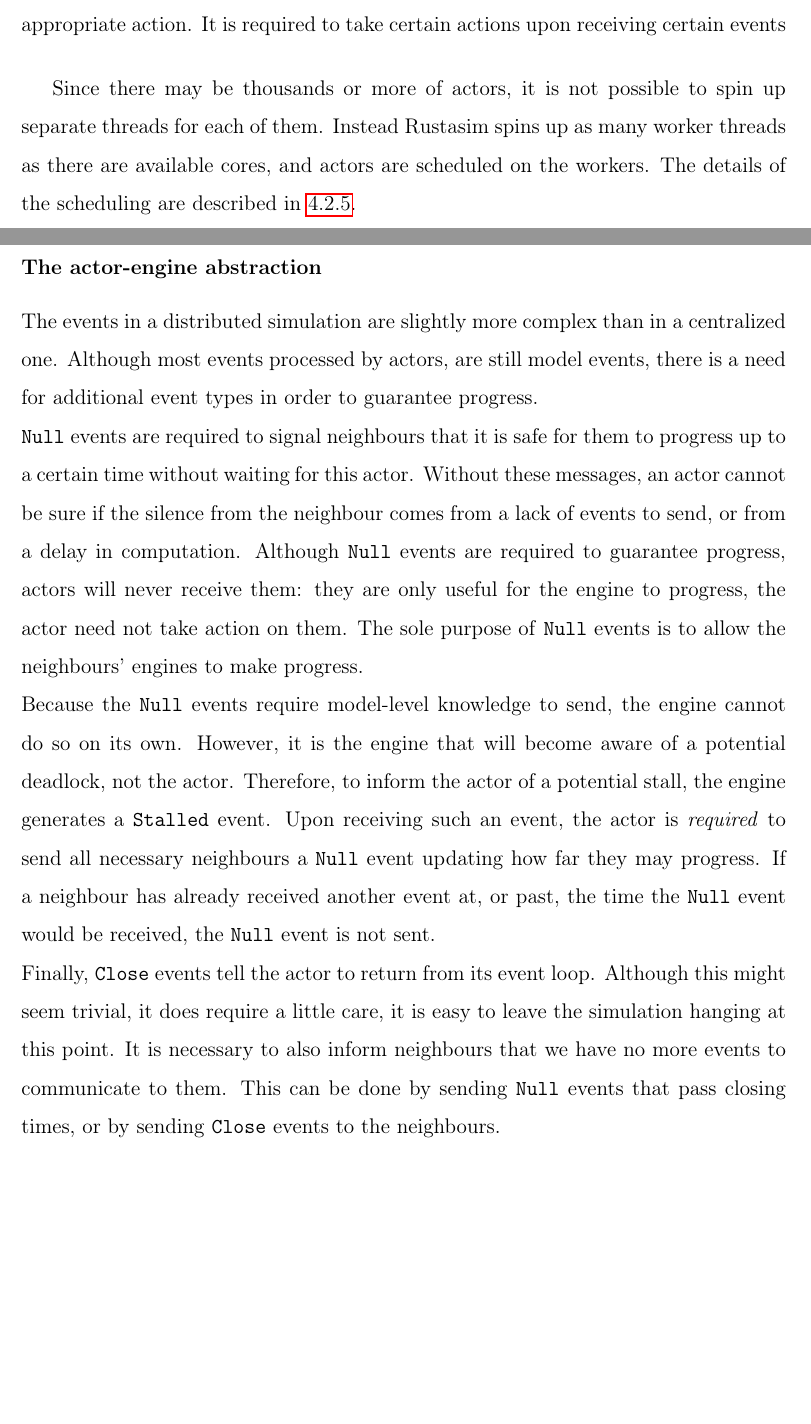
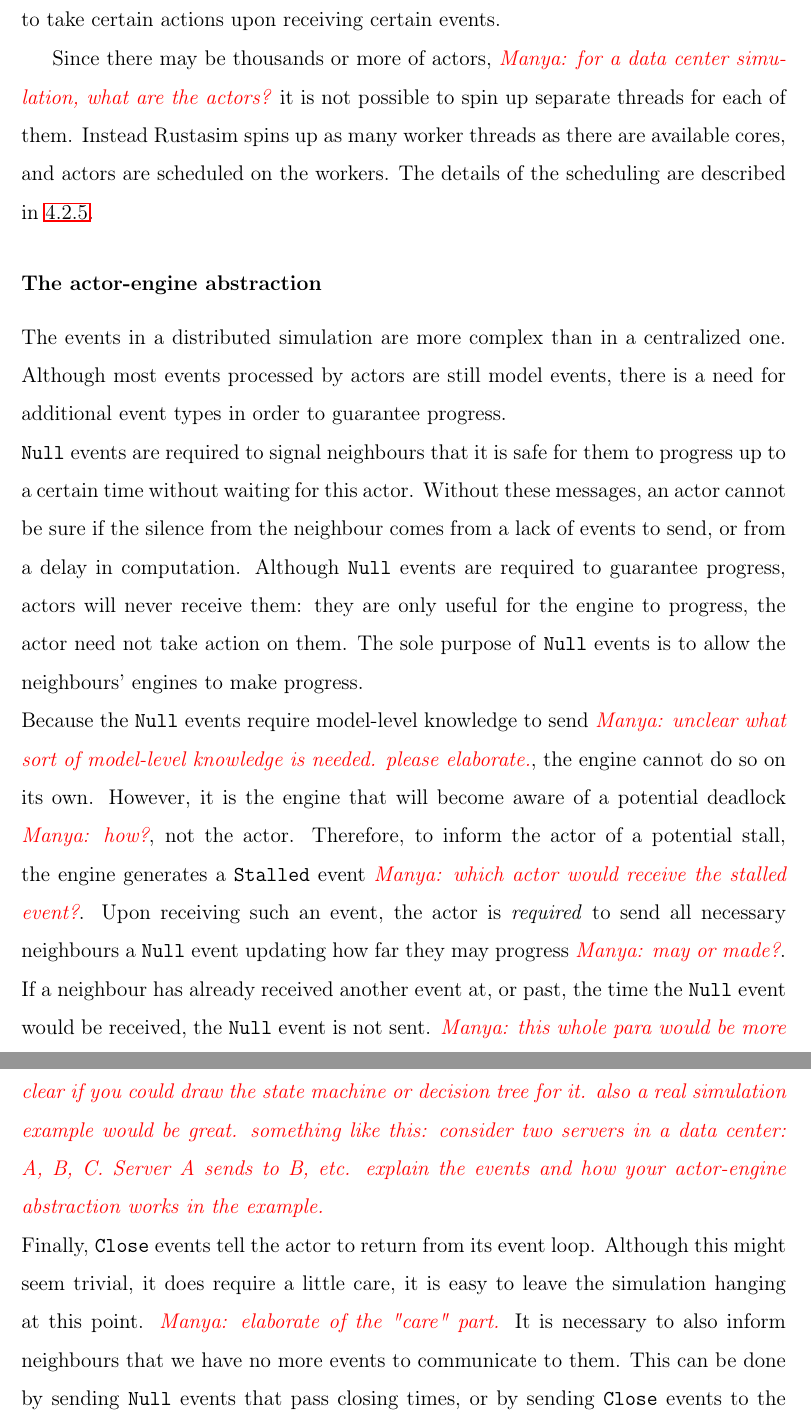
Before and after one commit to nibrivia/meng-thesis, a LaTeX thesis (main.tex, which reads chap-4-simulator.tex): two parts of pages 40 and 41 of 63 before the commit and two parts of pages 41 and 42 of 63 after it, joined at a grey line, cut so that both start at the same text, the shorter picture padded with empty space. Compiled offline with pdfLaTeX.

Commit message:
Updates from Overleaf

```diff
--- a/chap-4-simulator.tex
+++ b/chap-4-simulator.tex
@@ -162,7 +162,7 @@ This is abstraction very similar to how applications interface with TCP: the app
 The actor receives the events in order through an iterator, matches on the event type and executes the appropriate action.
-It is required to take certain actions upon receiving certain events
+It \manya{"it" refers to actor or engine?} is required to take certain actions upon receiving certain events.
 
-Since there may be thousands or more of actors, it is not possible to spin up separate threads for each of them.
+Since there may be thousands or more of actors, \manya{for a data center simulation, what are the actors?} it is not possible to spin up separate threads for each of them.
 Instead Rustasim spins up as many worker threads as there are available cores, and actors are scheduled on the workers.
 The details of the scheduling are described in \ref{rustasim-sched}.
 
@@ -170,19 +170,19 @@ The details of the scheduling are described in \ref{rustasim-sched}.
 
 \subsubsection{The actor-engine abstraction} \label{rustasim-actor-engine}
 
-The events in a distributed simulation are slightly more complex than in a centralized one.
-Although most events processed by actors, are still model events, there is a need for additional event types in order to guarantee progress.\\
+The events in a distributed simulation are more complex than in a centralized one.
+Although most events processed by actors are still model events, there is a need for additional event types in order to guarantee progress.\\
 \code{Null} events are required to signal neighbours that it is safe for them to progress up to a certain time without waiting for this actor.
 Without these messages, an actor cannot be sure if the silence from the neighbour comes from a lack of events to send, or from a delay in computation.
 Although \code{Null} events are required to guarantee progress, actors will never receive them: they are only useful for the engine to progress, the actor need not take action on them.
 The sole purpose of \code{Null} events is to allow the neighbours' engines to make progress.\\
-Because the \code{Null} events require model-level knowledge to send, the engine cannot do so on its own.
-However, it is the engine that will become aware of a potential deadlock, not the actor.
-Therefore, to inform the actor of a potential stall, the engine generates a \code{Stalled} event.
-Upon receiving such an event, the actor is \emph{required} to send all necessary neighbours a \code{Null} event updating how far they may progress.
-If a neighbour has already received another event at, or past, the time the \code{Null} event would be received, the \code{Null} event is not sent.\\ %TODO make clearer
+Because the \code{Null} events require model-level knowledge to send \manya{unclear what sort of model-level knowledge is needed. please elaborate.}, the engine cannot do so on its own.
+However, it is the engine that will become aware of a potential deadlock \manya{how?}, not the actor.
+Therefore, to inform the actor of a potential stall, the engine generates a \code{Stalled} event \manya{which actor would receive the stalled event?}.
+Upon receiving such an event, the actor is \emph{required} to send all necessary neighbours a \code{Null} event updating how far they may progress \manya{may or made?}.
+If a neighbour has already received another event at, or past, the time the \code{Null} event would be received, the \code{Null} event is not sent. \manya{this whole para would be more clear if you could draw the state machine or decision tree for it. also a real simulation example would be great. something like this: consider two servers in a data center: A, B, C. Server A sends to B, etc. explain the events and how your actor-engine abstraction works in the example.}\\ %TODO make clearer
 Finally, \code{Close} events tell the actor to return from its event loop.
-Although this might seem trivial, it does require a little care, it is easy to leave the simulation hanging at this point.
+Although this might seem trivial, it does require a little care, it is easy to leave the simulation hanging at this point. \manya{elaborate of the "care" part.}
 It is necessary to also inform neighbours that we have no more events to communicate to them.
 This can be done by sending \code{Null} events that pass closing times, or by sending \code{Close} events to the neighbours.
 
```
Also changed, not shown: chap-4-simulator.tex (11 more changed lines).
